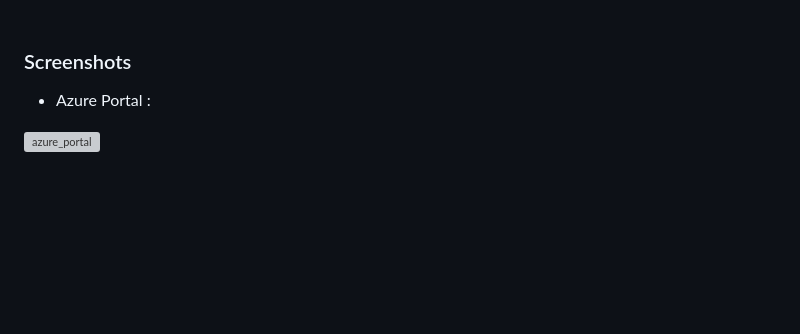
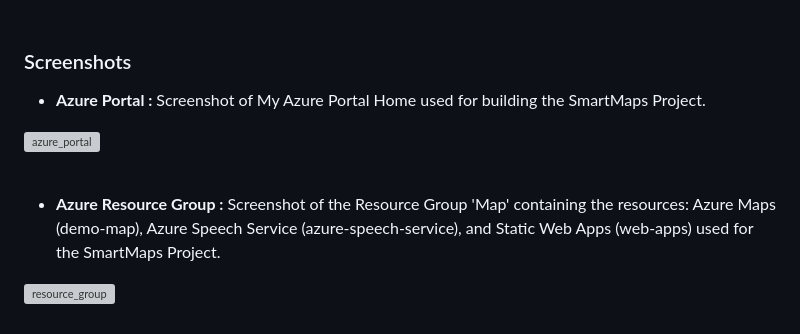
Before and after one commit to shreshtapadala/SmartMaps, a Markdown page: README.md, the part around the change. Drawn GitHub-style; blank space fills up the shorter version; grey boxes are pictures that could not be loaded.

```diff
--- a/README.md
+++ b/README.md
@@ -78,6 +78,14 @@ SmartMaps addresses the crucial need for environmentally responsible travel by p
 
 ### Screenshots
 
-- Azure Portal :
+- <b>Azure Portal : </b> Screenshot of My Azure Portal Home used for building the SmartMaps Project.
 
 ![azure_portal](https://github.com/shreshtapadala/SmartMaps/assets/109150089/a1b8392e-41e1-46cc-ad84-33a80b60e6c9)
+
+<br>
+
+- <b> Azure Resource Group : </b> Screenshot of the Resource Group 'Map' containing the resources: Azure Maps (demo-map), Azure Speech Service (azure-speech-service), and Static Web Apps (web-apps) used for the SmartMaps Project.
+
+![resource_group](https://github.com/shreshtapadala/SmartMaps/assets/109150089/563cbf7e-b1e3-4950-a6da-af0e6f4e16e4)
+
+<br>
```
